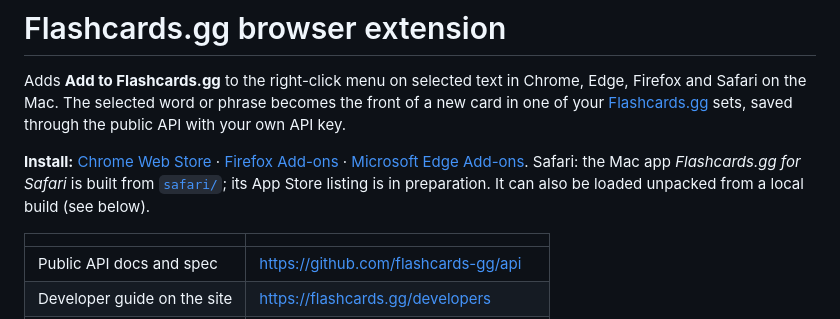
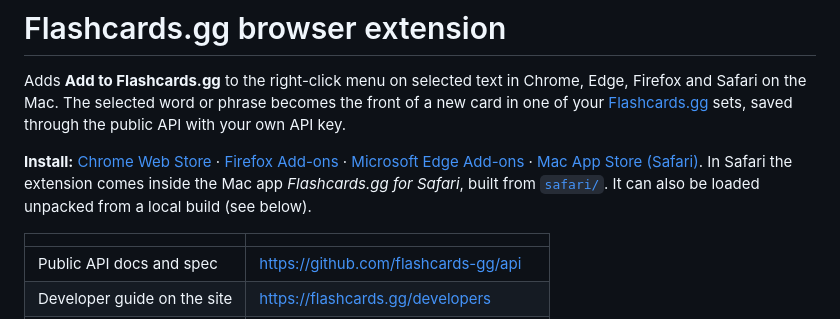
Before and after one commit to flashcards-gg/browser-extension, a Markdown page: README.md, the part around the change. Rendered like a GitHub page.

Commit message:
docs: Safari live in the Mac App Store
README install line links the Mac App Store listing; STORE_LISTING marks
0.2.0 live since 2026-10-15.

Co-Authored-By: Claude Opus 5.5 <noreply@anthropic.com>

```diff
--- a/README.md
+++ b/README.md
@@ -2,7 +2,7 @@
 
 Adds **Add to Flashcards.gg** to the right-click menu on selected text in Chrome, Edge, Firefox and Safari on the Mac. The selected word or phrase becomes the front of a new card in one of your [Flashcards.gg](https://flashcards.gg) sets, saved through the public API with your own API key.
 
-**Install:** [Chrome Web Store](https://chromewebstore.google.com/detail/flashcardsgg/lcbjiemkiefhbjfklbfcndnlindaafek) · [Firefox Add-ons](https://addons.mozilla.org/firefox/addon/flashcards-gg/) · [Microsoft Edge Add-ons](https://microsoftedge.microsoft.com/addons/detail/paokjjmhommaggijlnobbjecndjaknec). Safari: the Mac app *Flashcards.gg for Safari* is built from [`safari/`](safari/README.md); its App Store listing is in preparation. It can also be loaded unpacked from a local build (see below).
+**Install:** [Chrome Web Store](https://chromewebstore.google.com/detail/flashcardsgg/lcbjiemkiefhbjfklbfcndnlindaafek) · [Firefox Add-ons](https://addons.mozilla.org/firefox/addon/flashcards-gg/) · [Microsoft Edge Add-ons](https://microsoftedge.microsoft.com/addons/detail/paokjjmhommaggijlnobbjecndjaknec) · [Mac App Store (Safari)](https://apps.apple.com/app/id6819010455). In Safari the extension comes inside the Mac app *Flashcards.gg for Safari*, built from [`safari/`](safari/README.md). It can also be loaded unpacked from a local build (see below).
 
 | | |
 |---|---|
```
Also changed, not shown: docs/STORE_LISTING.md (+1 -1 lines).
